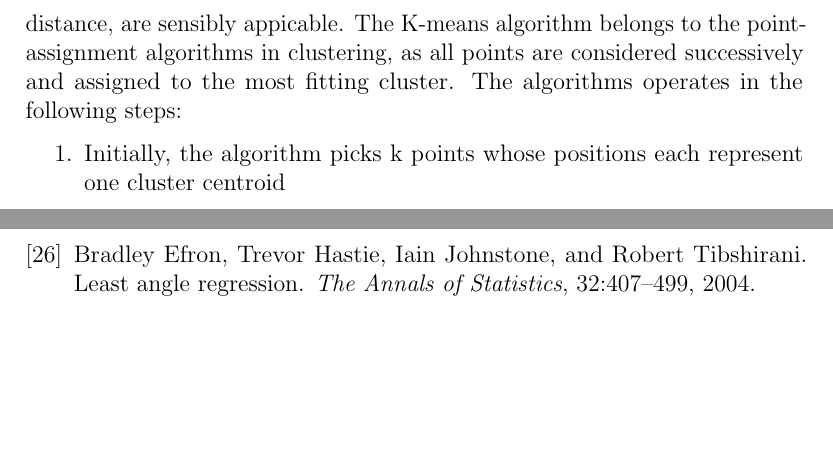
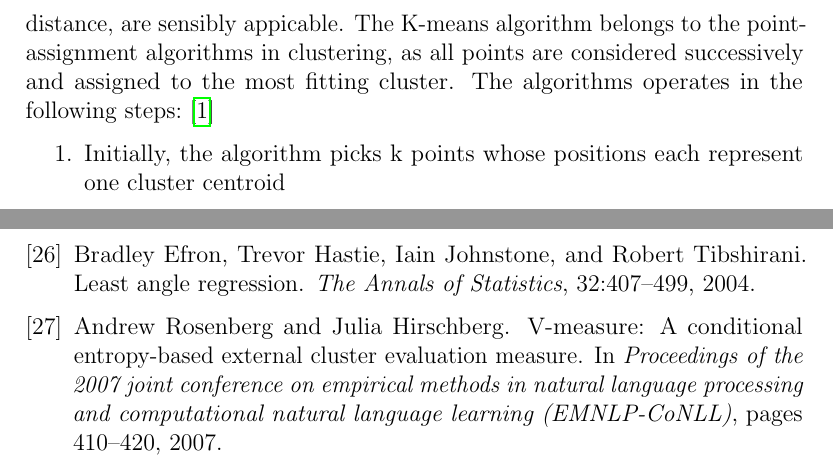
Before and after one commit to elpelt/datascience1_group42, a LaTeX paper (report/template.tex, which reads report/bib.bib, report/modules/algorithms/kmeans.tex): two parts of pages 11 and 25 of 25, joined at a grey line, cut so that both start at the same text, the shorter picture padded with empty space. Compiled offline with pdfLaTeX.

Commit message:
new reference

```diff
--- a/report/bib.bib
+++ b/report/bib.bib
@@ -289,3 +289,11 @@ url = {https://builtin.com/data-science/step-step-explanation-principal-componen
   journal = {GitHub repository},
   howpublished = {\url{https://github.com/streamlit/streamlit}},
 }
+
+@inproceedings{rosenberg2007v,
+  title={V-measure: A conditional entropy-based external cluster evaluation measure},
+  author={Rosenberg, Andrew and Hirschberg, Julia},
+  booktitle={Proceedings of the 2007 joint conference on empirical methods in natural language processing and computational natural language learning (EMNLP-CoNLL)},
+  pages={410--420},
+  year={2007}
+}
--- a/report/modules/algorithms/kmeans.tex
+++ b/report/modules/algorithms/kmeans.tex
@@ -1,6 +1,6 @@
 % !TeX spellcheck = <none>
 The K-means algorithm aims to group together similar items of a given dataset into clusters.
-The total number of clusters is predefined and represented as the value for k. All considered items can be referred to as points, as this clustering algorithm assumes an Euclidean space. Hence, only distance measures which assume an Eulicdean space, such as the Manhattan distance or the Euclidean distance, are sensibly appicable. The K-means algorithm belongs to the point-assignment algorithms in clustering, as all points are considered successively and assigned to the most fitting cluster. The algorithms operates in the following steps:
+The total number of clusters is predefined and represented as the value for k. All considered items can be referred to as points, as this clustering algorithm assumes an Euclidean space. Hence, only distance measures which assume an Eulicdean space, such as the Manhattan distance or the Euclidean distance, are sensibly appicable. The K-means algorithm belongs to the point-assignment algorithms in clustering, as all points are considered successively and assigned to the most fitting cluster. The algorithms operates in the following steps: \cite{MMDS}
 \begin{enumerate}
 	\item Initially, the algorithm picks k points whose positions each represent one cluster centroid
 	\item All points are considered in turn:
```
Also changed, not shown: report/modules/Indices/Comp_score.tex (+1 -1 lines), report/modules/Indices/Hom_score.tex (+1 -1 lines).
